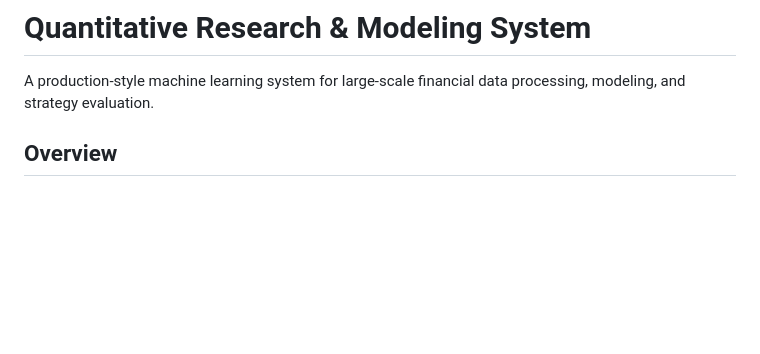
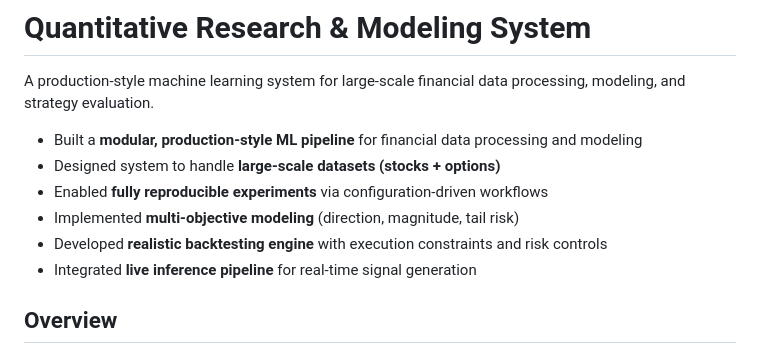
Before and after one commit to johnleiga/johnleiga.github.io, a Markdown page: quant/index.md, the part around the change. GitHub-like rendering; blank space fills up the shorter version.

```diff
--- a/quant/index.md
+++ b/quant/index.md
@@ -1,6 +1,12 @@
 # Quantitative Research & Modeling System
 
 A production-style machine learning system for large-scale financial data processing, modeling, and strategy evaluation.
+- Built a **modular, production-style ML pipeline** for financial data processing and modeling
+- Designed system to handle **large-scale datasets (stocks + options)**
+- Enabled **fully reproducible experiments** via configuration-driven workflows
+- Implemented **multi-objective modeling** (direction, magnitude, tail risk)
+- Developed **realistic backtesting engine** with execution constraints and risk controls
+- Integrated **live inference pipeline** for real-time signal generation
 
 ## Overview
 
```
Also changed, not shown: furnace/index.md (+6 -0 lines), transducer/index.md (+6 -0 lines).
